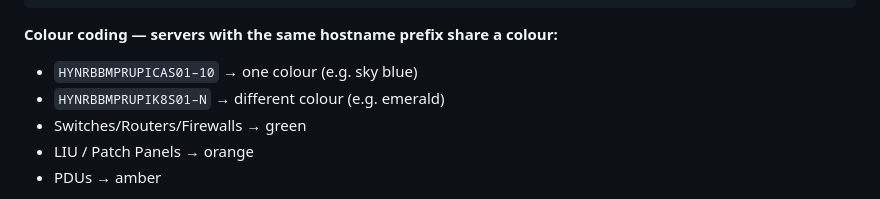
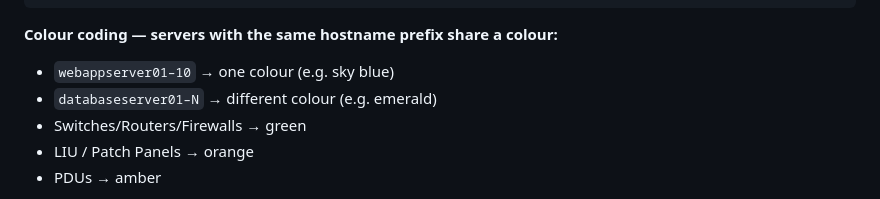
Before and after one commit to pklakkoju1/dc-manager-pro, a Markdown page: README.md, the part around the change. Drawn GitHub-style.

````diff
--- a/README.md
+++ b/README.md
@@ -173,8 +173,8 @@ Visual rack diagrams — see exactly what's in every U position.
 ```
 
 **Colour coding — servers with the same hostname prefix share a colour:**
-- `HYNRBBMPRUPICAS01–10` → one colour (e.g. sky blue)
-- `HYNRBBMPRUPIK8S01–N` → different colour (e.g. emerald)
+- `webappserver01–10` → one colour (e.g. sky blue)
+- `databaseserver01–N` → different colour (e.g. emerald)
 - Switches/Routers/Firewalls → green
 - LIU / Patch Panels → orange
 - PDUs → amber
````
